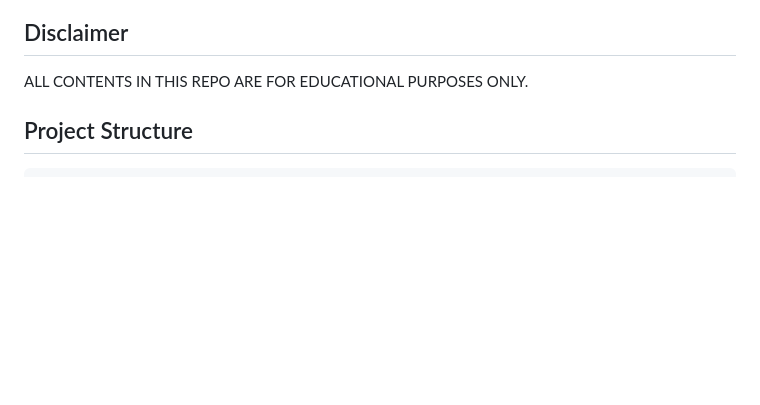
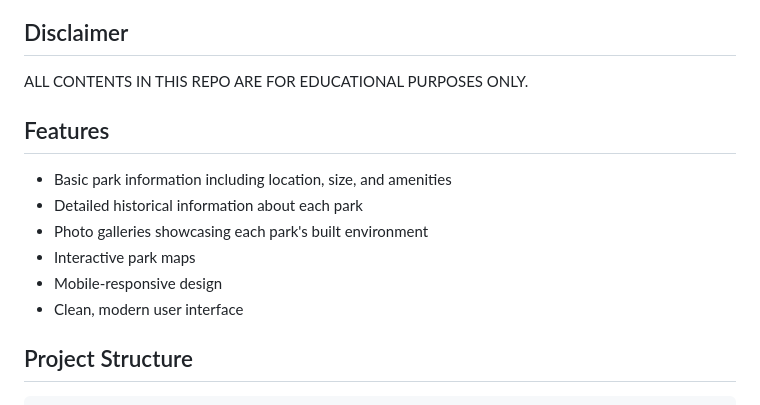
Before and after one commit to ggeerraarrdd/large-parks, a Markdown page: README.md, the part around one of its changes. Drawn GitHub-style; blank space fills up the shorter version.

Commit message:
Add a Features section

```diff
--- a/README.md
+++ b/README.md
@@ -13,6 +13,15 @@ More screenshots below.
 ## Disclaimer
 
 ALL CONTENTS IN THIS REPO ARE FOR EDUCATIONAL PURPOSES ONLY.
+
+## Features
+
+* Basic park information including location, size, and amenities
+* Detailed historical information about each park
+* Photo galleries showcasing each park's built environment
+* Interactive park maps
+* Mobile-responsive design
+* Clean, modern user interface
 
 ## Project Structure
 
```
Also changed, not shown: other parts of README.md (+1 -1 lines).
